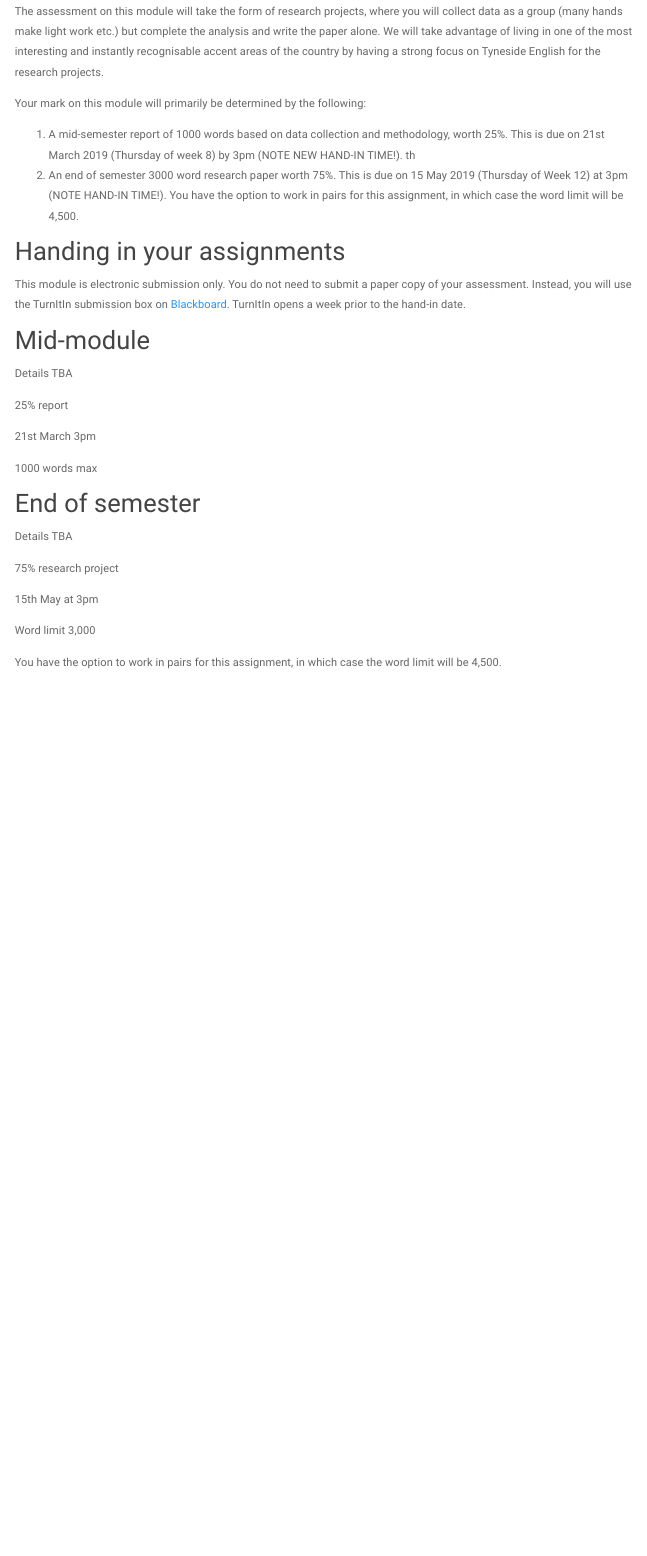
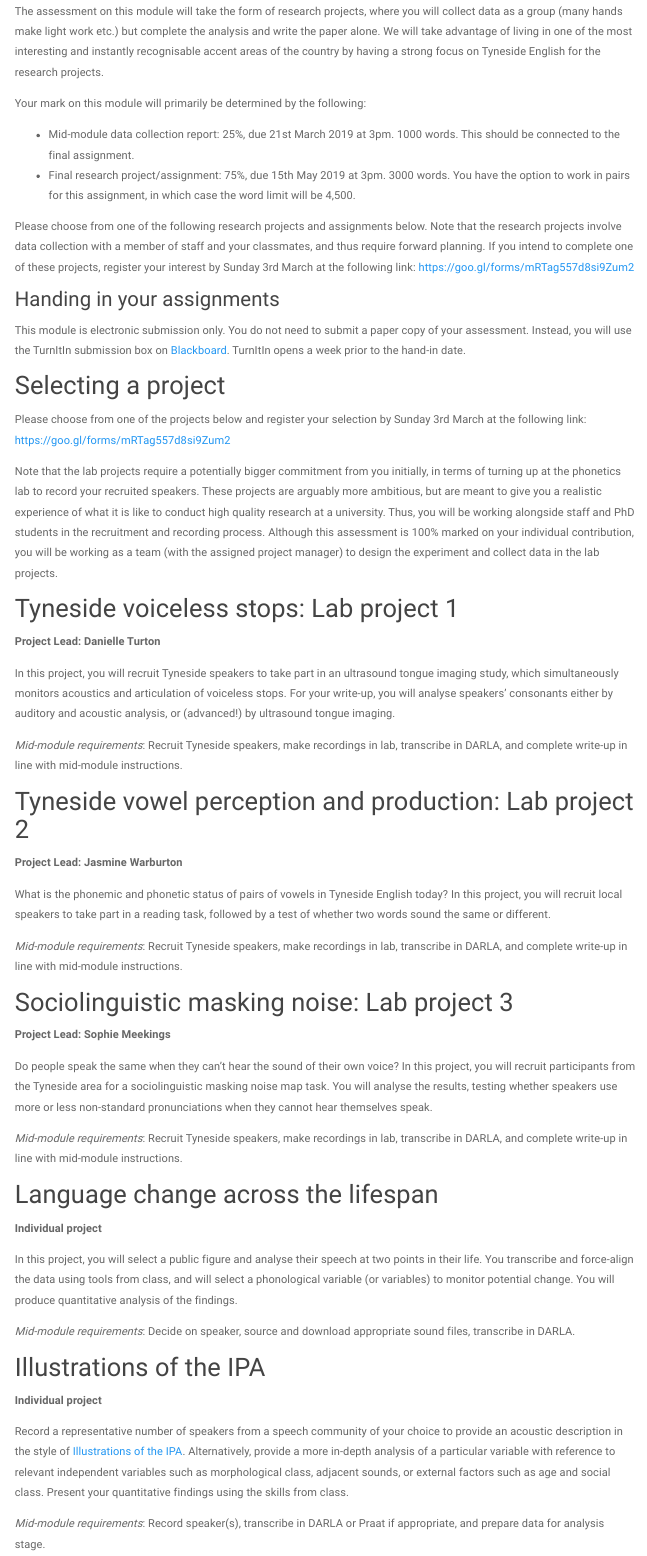
Before and after one commit to danielleturton/accentsofenglish, an R Markdown document (assessment.Rmd): the page in a window 1100 px wide, from 140 px down. The pictures show the output file assessment.html that the author committed with the source, opened offline; library style sheets and scripts come from the installed R packages; menus at the side of the page are left out.

Commit message:
updated assessment for mid-module

```diff
--- a/assessment.Rmd
+++ b/assessment.Rmd
@@ -17,31 +17,53 @@ The assessment on this module will take the form of research projects, where you
 
 Your mark on this module will primarily be determined by the following:
 
-1. A mid-semester report of 1000 words based on data collection and methodology, worth 25%. This is due on 21st March 2019 (Thursday of week 8) by 3pm (NOTE NEW HAND-IN TIME!). th
-2. An end of semester 3000 word research paper worth 75%. This is due on 15 May 2019 (Thursday of Week 12) at 3pm (NOTE HAND-IN TIME!). You have the option to work in pairs for this assignment, in which case the word limit will be 4,500.
+* Mid-module data collection report: 25%, due 21st March 2019 at 3pm. 1000 words. This should be connected to the final assignment.
+* Final research project/assignment: 75%, due 15th May 2019 at 3pm. 3000 words. You have the option to work in pairs for this assignment, in which case the word limit will be 4,500.
 
-## Handing in your assignments
+Please choose from one of the following research projects and assignments below.  Note that the research projects involve data collection with a member of staff and your classmates, and thus require forward planning.  If you intend to complete one of these projects, register your interest by Sunday 3rd March at the following link:
+https://goo.gl/forms/mRTag557d8si9Zum2
+
+### Handing in your assignments
 This module is electronic submission only.  You do not need to submit a paper copy of your assessment. Instead, you will use the TurnItIn submission box on [Blackboard](https://blackboard.ncl.ac.uk/).  TurnItIn opens a week prior to the hand-in date.
 
-## Mid-module
+## Selecting a project
+Please choose from one of the projects below and register your selection by Sunday 3rd March at the following link:
+https://goo.gl/forms/mRTag557d8si9Zum2
 
-Details TBA
+Note that the lab projects require a potentially bigger commitment from you initially, in terms of turning up at the phonetics lab to record your recruited speakers.  These projects are arguably more ambitious, but are meant to give you a realistic experience of what it is like to conduct high quality research at a university.  Thus, you will be working alongside staff and PhD students in the recruitment and recording process.  Although this assessment is 100% marked on your individual contribution, you will be working as a team (with the assigned project manager) to design the experiment and collect data in the lab projects.
 
-25% report
+## Tyneside voiceless stops: Lab project 1
+**Project Lead: Danielle Turton**
 
-21st March 3pm
+In this project, you will recruit Tyneside speakers to take part in an ultrasound tongue imaging study, which simultaneously monitors acoustics and articulation of voiceless stops.  For your write-up, you will analyse speakers’ consonants either by auditory and acoustic analysis, or (advanced!) by ultrasound tongue imaging.
 
-1000 words max
+*Mid-module requirements*: Recruit Tyneside speakers, make recordings in lab, transcribe in DARLA, and complete write-up in line with mid-module instructions.
 
 
-## End of semester
+## Tyneside vowel perception and production: Lab project 2
+**Project Lead: Jasmine Warburton**
 
-Details TBA
+What is the phonemic and phonetic status of pairs of vowels in Tyneside English today?  In this project, you will recruit local speakers to take part in a reading task, followed by a test of whether two words sound the same or different.
 
-75%  research project
+*Mid-module requirements*: Recruit Tyneside speakers, make recordings in lab, transcribe in DARLA, and complete write-up in line with mid-module instructions.
 
-15th May at 3pm
+## Sociolinguistic masking noise: Lab project 3
+**Project Lead: Sophie Meekings**
 
-Word limit 3,000
+Do people speak the same when they can’t hear the sound of their own voice?  In this project, you will recruit participants from the Tyneside area for a sociolinguistic masking noise map task.  You will analyse the results, testing whether speakers use more or less non-standard pronunciations when they cannot hear themselves speak.
 
-You have the option to work in pairs for this assignment, in which case the word limit will be 4,500.
+*Mid-module requirements*: Recruit Tyneside speakers, make recordings in lab, transcribe in DARLA, and complete write-up in line with mid-module instructions.
+
+## Language change across the lifespan
+**Individual project**
+
+In this project, you will select a public figure and analyse their speech at two points in their life.  You transcribe and force-align the data using tools from class, and will select a phonological variable (or variables) to monitor potential change.  You will produce quantitative analysis of the findings.
+
+*Mid-module requirements*: Decide on speaker, source and download appropriate sound files, transcribe in DARLA.
+
+## Illustrations of the IPA
+**Individual project**
+
+Record a representative number of speakers from a speech community of your choice to provide an acoustic description in the style of [Illustrations of the IPA](https://www.cambridge.org/core/journals/journal-of-the-international-phonetic-association/illustrations-of-the-ipa).  Alternatively, provide a more in-depth analysis of a particular variable with reference to relevant independent variables such as morphological class, adjacent sounds, or external factors such as age and social class.  Present your quantitative findings using the skills from class.
+
+*Mid-module requirements*: Record speaker(s), transcribe in DARLA or Praat if appropriate, and prepare data for analysis stage.
```
Also changed, not shown: assessment.html.
